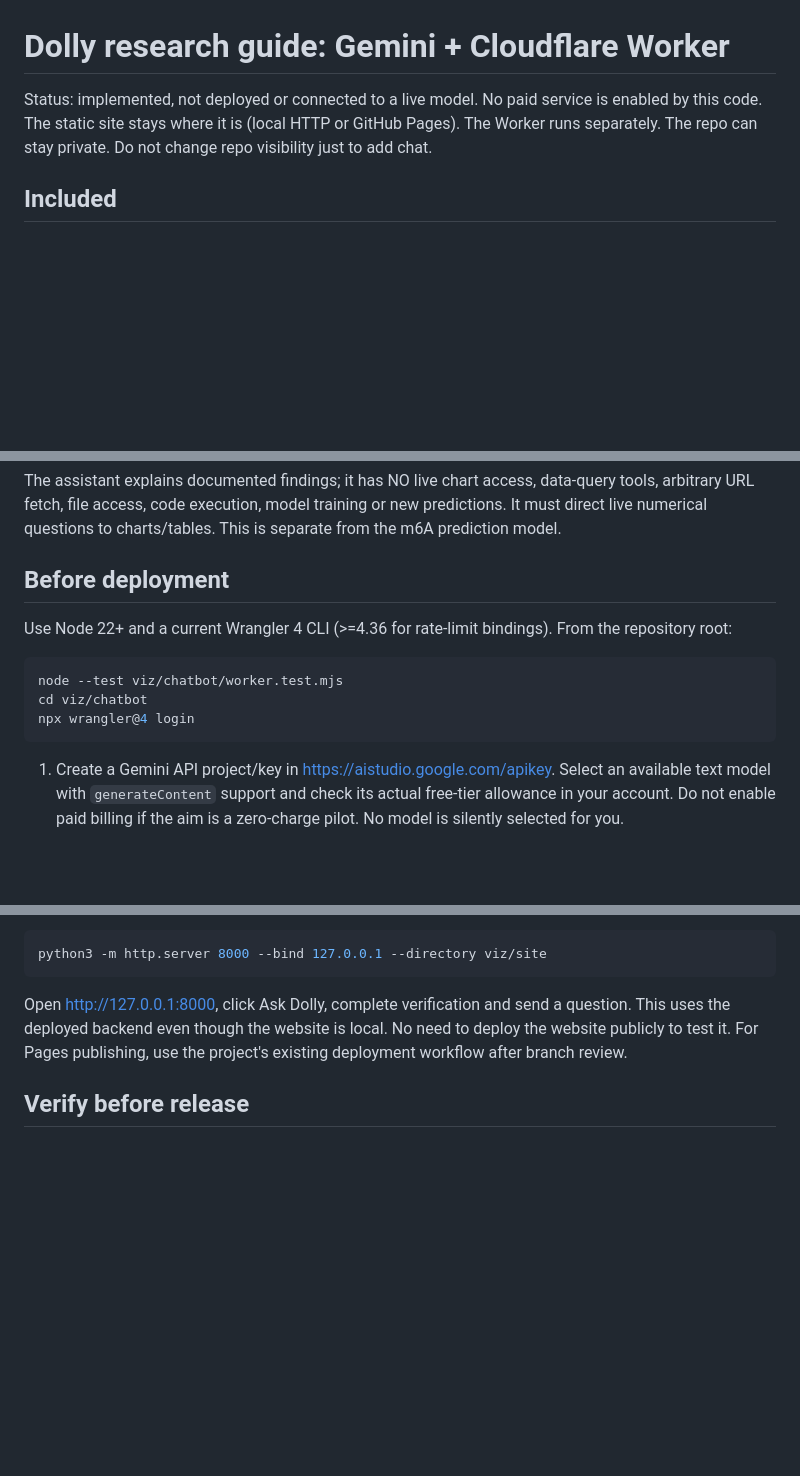
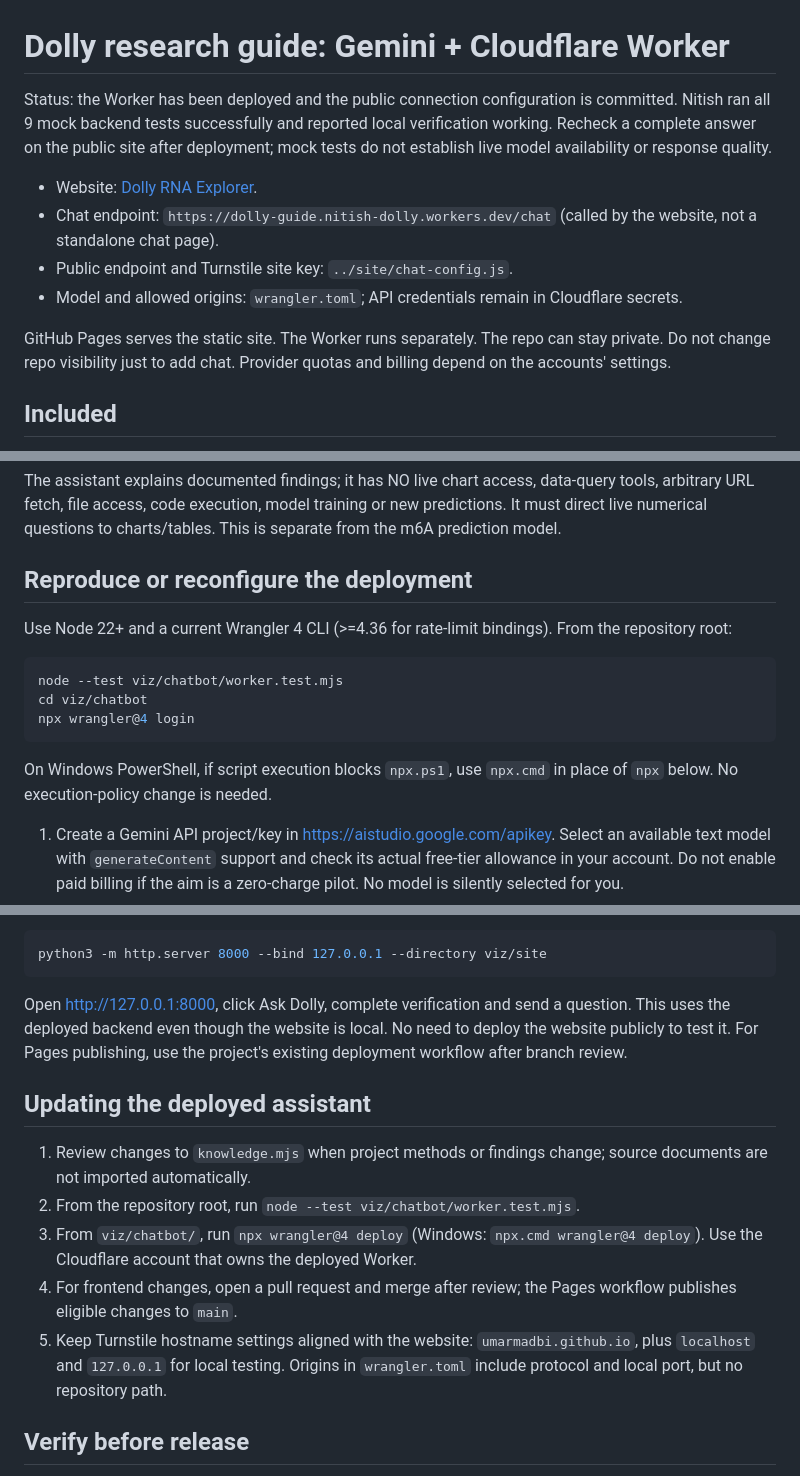
Before and after one commit to umarmadbi/dsa4262-teamproject-dolly, a Markdown page: viz/chatbot/README.md, 3 parts joined by grey strips. Rendered like a GitHub page; blank space fills up the shorter version.

Commit message:
Update Dolly deployment status and maintenance instructions

````diff
--- a/viz/chatbot/README.md
+++ b/viz/chatbot/README.md
@@ -1,7 +1,13 @@
 # Dolly research guide: Gemini + Cloudflare Worker
 
-Status: implemented, not deployed or connected to a live model. No paid service is enabled by this code.
-The static site stays where it is (local HTTP or GitHub Pages). The Worker runs separately. The repo can stay private. Do not change repo visibility just to add chat.
+Status: the Worker has been deployed and the public connection configuration is committed. Nitish ran all 9 mock backend tests successfully and reported local verification working. Recheck a complete answer on the public site after deployment; mock tests do not establish live model availability or response quality.
+
+- Website: [Dolly RNA Explorer](https://umarmadbi.github.io/dsa4262-teamproject-dolly/).
+- Chat endpoint: `https://dolly-guide.nitish-dolly.workers.dev/chat` (called by the website, not a standalone chat page).
+- Public endpoint and Turnstile site key: `../site/chat-config.js`.
+- Model and allowed origins: `wrangler.toml`; API credentials remain in Cloudflare secrets.
+
+GitHub Pages serves the static site. The Worker runs separately. The repo can stay private. Do not change repo visibility just to add chat. Provider quotas and billing depend on the accounts' settings.
 
 ## Included
 
@@ -13,7 +19,7 @@ The static site stays where it is (local HTTP or GitHub Pages). The Worker runs
 
 The assistant explains documented findings; it has NO live chart access, data-query tools, arbitrary URL fetch, file access, code execution, model training or new predictions. It must direct live numerical questions to charts/tables. This is separate from the m6A prediction model.
 
-## Before deployment
+## Reproduce or reconfigure the deployment
 
 Use Node 22+ and a current Wrangler 4 CLI (>=4.36 for rate-limit bindings). From the repository root:
 
@@ -22,6 +28,8 @@ node --test viz/chatbot/worker.test.mjs
 cd viz/chatbot
 npx wrangler@4 login
 ```
+
+On Windows PowerShell, if script execution blocks `npx.ps1`, use `npx.cmd` in place of `npx` below. No execution-policy change is needed.
 
 1. Create a Gemini API project/key in https://aistudio.google.com/apikey. Select an available text model with `generateContent` support and check its actual free-tier allowance in your account. Do not enable paid billing if the aim is a zero-charge pilot. No model is silently selected for you.
 2. In Cloudflare, create a Turnstile widget. Allow your website hostname and `localhost` / `127.0.0.1` if testing locally. The site key is public; the secret key is private. Use managed mode. The UI passes action `dolly-chat`; Worker verifies it and the hostname.
@@ -44,6 +52,14 @@ python3 -m http.server 8000 --bind 127.0.0.1 --directory viz/site
 ```
 
 Open http://127.0.0.1:8000, click Ask Dolly, complete verification and send a question. This uses the deployed backend even though the website is local. No need to deploy the website publicly to test it. For Pages publishing, use the project's existing deployment workflow after branch review.
+
+## Updating the deployed assistant
+
+1. Review changes to `knowledge.mjs` when project methods or findings change; source documents are not imported automatically.
+2. From the repository root, run `node --test viz/chatbot/worker.test.mjs`.
+3. From `viz/chatbot/`, run `npx wrangler@4 deploy` (Windows: `npx.cmd wrangler@4 deploy`). Use the Cloudflare account that owns the deployed Worker.
+4. For frontend changes, open a pull request and merge after review; the Pages workflow publishes eligible changes to `main`.
+5. Keep Turnstile hostname settings aligned with the website: `umarmadbi.github.io`, plus `localhost` and `127.0.0.1` for local testing. Origins in `wrangler.toml` include protocol and local port, but no repository path.
 
 ## Verify before release
 
````
